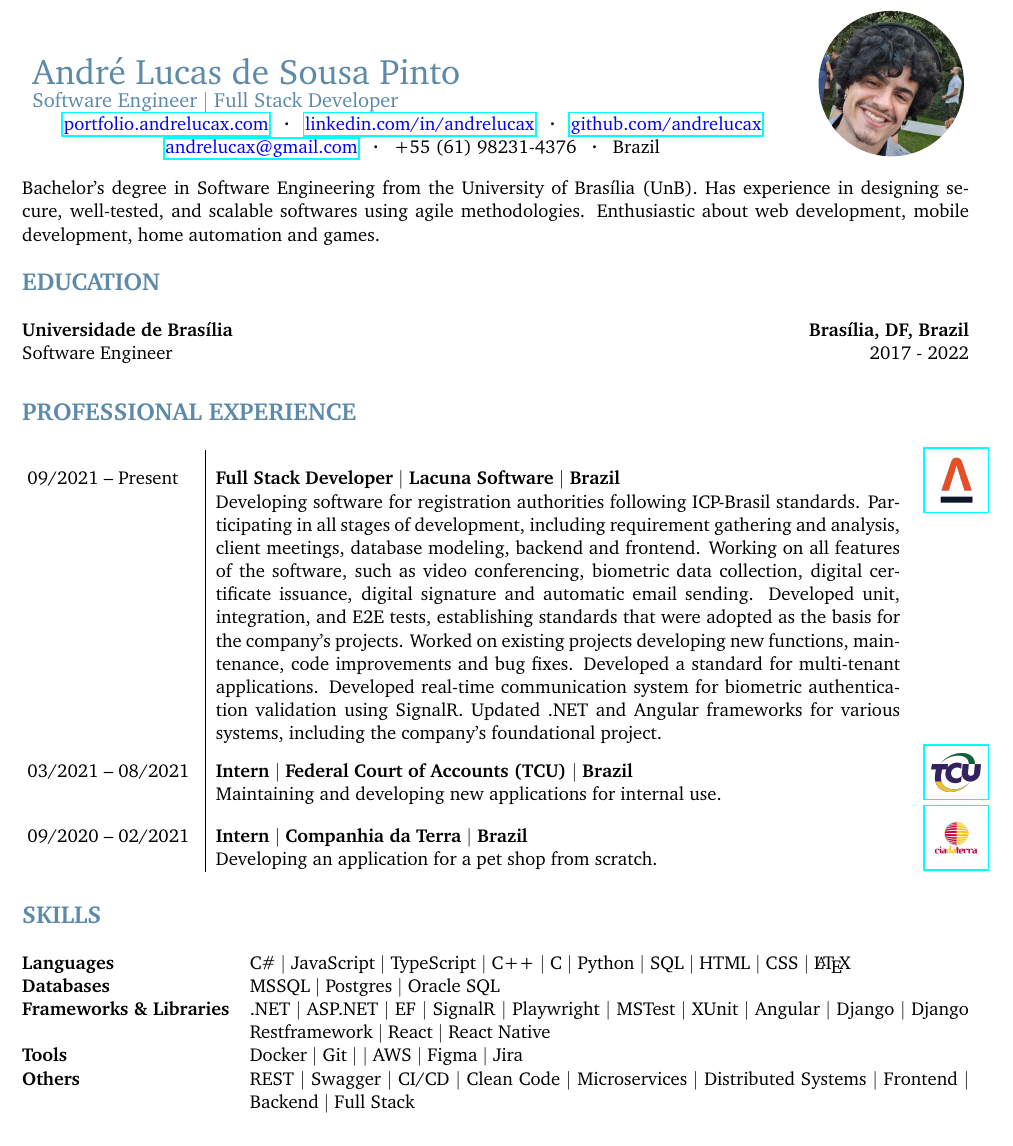
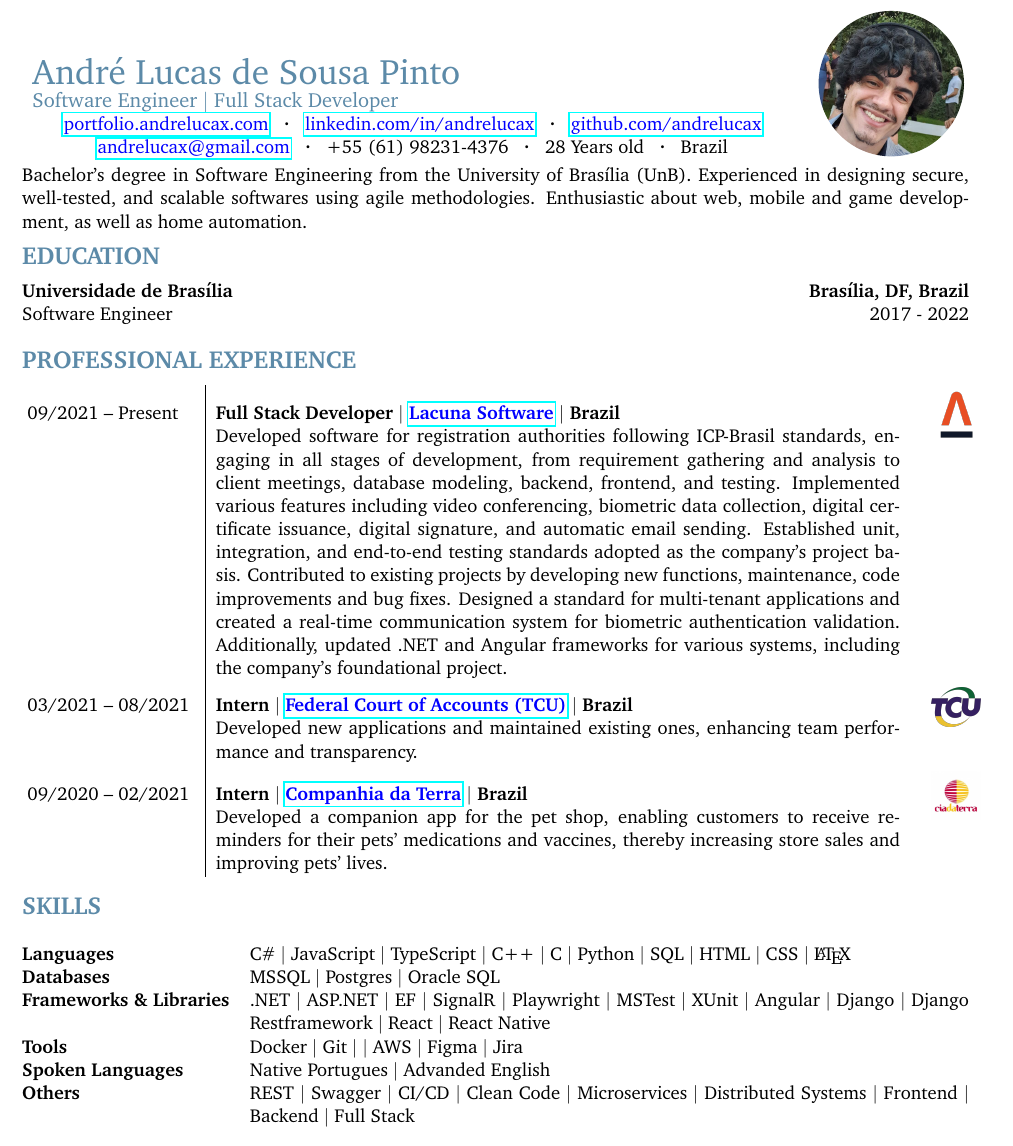
Before and after one commit to andrelucax/resume, a LaTeX document (main.tex): part of the page, cut so that both start at the same text. Compiled offline with pdfLaTeX.

Commit message:
Improved summary, professional experience and added spoken languages

```diff
--- a/main.tex
+++ b/main.tex
@@ -11,7 +11,7 @@
 \usepackage{titlesec}
 
 \setlength{\parindent}{0pt}
-\setlength{\parskip}{1em}
+\setlength{\parskip}{0.3em}
 
 \addtolength{\oddsidemargin}{-0.6in}
 \addtolength{\evensidemargin}{-0.5in}
@@ -35,7 +35,7 @@
         \href{https://www.linkedin.com/in/andrelucax}{\color{blue}{linkedin.com/in/andrelucax}} ~ \textbf{·} ~
         \href{https://github.com/andrelucax}{\color{blue}{github.com/andrelucax}} ~
         \href{mailto:andrelucax@gmail.com}{\color{blue}{andrelucax@gmail.com}} ~ \textbf{·} ~
-        {+55 (61) 98231-4376} ~ \textbf{·} ~ Brazil \par
+        {+55 (61) 98231-4376} ~ \textbf{·} ~ 28 Years old ~ \textbf{·} ~ Brazil \par
     }
     &
     {
@@ -48,7 +48,7 @@
     }
 \end{tabularx}
 
-Bachelor's degree in Software Engineering from the University of Brasília (UnB). Has experience in designing secure, well-tested, and scalable softwares using agile methodologies. Enthusiastic about web development, mobile development, home automation and games.
+Bachelor's degree in Software Engineering from the University of Brasília (UnB). Experienced in designing secure, well-tested, and scalable softwares using agile methodologies. Enthusiastic about web, mobile and game development, as well as home automation.
 
 \section{EDUCATION}
 {
@@ -66,36 +66,36 @@ Bachelor's degree in Software Engineering from the University of Brasília (UnB)
         }
         &
         {
-            \textbf{Full Stack Developer $\vert$ Lacuna Software $\vert$ Brazil} \newline
-            Developing software for registration authorities following ICP-Brasil standards. Participating in all stages of development, including requirement gathering and analysis, client meetings, database modeling, backend and frontend. Working on all features of the software, such as video conferencing, biometric data collection, digital certificate issuance, digital signature and automatic email sending. Developed unit, integration, and E2E tests, establishing standards that were adopted as the basis for the company's projects. Worked on existing projects developing new functions, maintenance, code improvements and bug fixes. Developed a standard for multi-tenant applications. Developed real-time communication system for biometric authentication validation using SignalR. Updated .NET and Angular frameworks for various systems, including the company's foundational project.
+            \textbf{Full Stack Developer $\vert$ \href{https://www.lacunasoftware.com/}{\color{blue}{Lacuna Software}} $\vert$ Brazil} \newline
+            Developed software for registration authorities following ICP-Brasil standards, engaging in all stages of development, from requirement gathering and analysis to client meetings, database modeling, backend, frontend, and testing. Implemented various features including video conferencing, biometric data collection, digital certificate issuance, digital signature, and automatic email sending. Established unit, integration, and end-to-end testing standards adopted as the company's project basis. Contributed to existing projects by developing new functions, maintenance, code improvements and bug fixes. Designed a standard for multi-tenant applications and created a real-time communication system for biometric authentication validation. Additionally, updated .NET and Angular frameworks for various systems, including the company's foundational project.
         }
         &
         \adjustbox{valign=c}{
-            \href{https://www.lacunasoftware.com/}{\begin{tikzpicture}\node {\includegraphics[width=1cm]{assets/lacuna.png}};\end{tikzpicture}}
+            \begin{tikzpicture}\node {\includegraphics[width=1cm]{assets/lacuna.png}};\end{tikzpicture}
         } \\
         {
             03/2021 -- 08/2021
         }
         &
         {
-            \textbf{Intern $\vert$ Federal Court of Accounts (TCU) $\vert$ Brazil} \newline
-            Maintaining and developing new applications for internal use.
+            \textbf{Intern $\vert$ \href{https://portal.tcu.gov.br/inicio/}{\color{blue}{Federal Court of Accounts (TCU)}} $\vert$ Brazil} \newline
+            Developed new applications and maintained existing ones, enhancing team performance and transparency.
         }
         &
         \adjustbox{valign=c}{
-            \href{https://portal.tcu.gov.br/inicio/}{\begin{tikzpicture}\node {\includegraphics[width=1cm]{assets/tcu.png}};\end{tikzpicture}}
+            \begin{tikzpicture}\node {\includegraphics[width=1cm]{assets/tcu.png}};\end{tikzpicture}
         } \\
         {
             09/2020 -- 02/2021
         }
         &
         {
-            \textbf{Intern $\vert$ Companhia da Terra $\vert$ Brazil} \newline
-            Developing an application for a pet shop from scratch.
+            \textbf{Intern $\vert$ \href{https://www.companhiadaterra.com/}{\color{blue}{Companhia da Terra}} $\vert$ Brazil} \newline
+            Developed a companion app for the pet shop, enabling customers to receive reminders for their pets' medications and vaccines, thereby increasing store sales and improving pets' lives.
         }
         &
         \adjustbox{valign=c}{
-            \href{https://www.companhiadaterra.com/}{\begin{tikzpicture}\node {\includegraphics[width=1cm]{assets/cia-da-terra.jpg}};\end{tikzpicture}}
+            \begin{tikzpicture}\node {\includegraphics[width=1cm]{assets/cia-da-terra.jpg}};\end{tikzpicture}
         } \\
     \end{tabularx}
 }
@@ -110,6 +110,7 @@ Bachelor's degree in Software Engineering from the University of Brasília (UnB)
         \textbf{Databases} & MSSQL $\vert$ Postgres $\vert$ Oracle SQL \\
         \textbf{Frameworks \& Libraries} & .NET $\vert$ ASP.NET $\vert$ EF $\vert$ SignalR $\vert$ Playwright $\vert$ MSTest $\vert$ XUnit $\vert$ Angular $\vert$ Django $\vert$ Django Restframework $\vert$ React $\vert$ React Native \\
         \textbf{Tools} & Docker $\vert$ Git $\vert$ $\vert$ AWS $\vert$ Figma $\vert$ Jira \\
+        \textbf{Spoken Languages} & Native Portugues $\vert$ Advanded English \\
         \textbf{Others} & REST $\vert$ Swagger $\vert$ CI/CD $\vert$ Clean Code $\vert$ Microservices $\vert$ Distributed Systems $\vert$ Frontend $\vert$ Backend $\vert$ Full Stack \\
     \end{tabularx}
 \end{table}
```
Also changed, not shown: latest.pdf.
